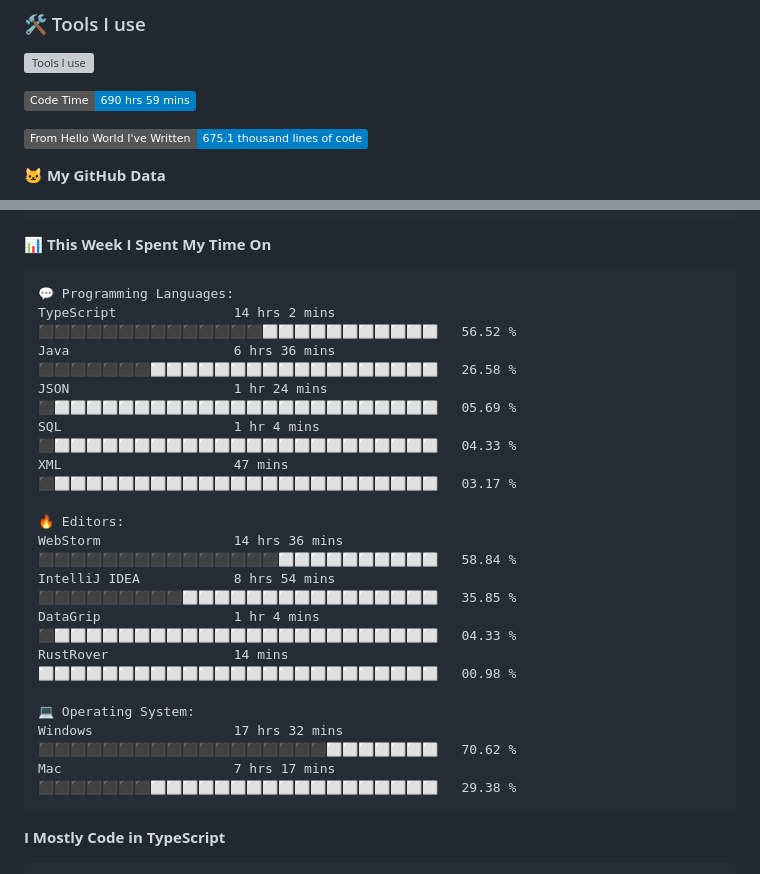
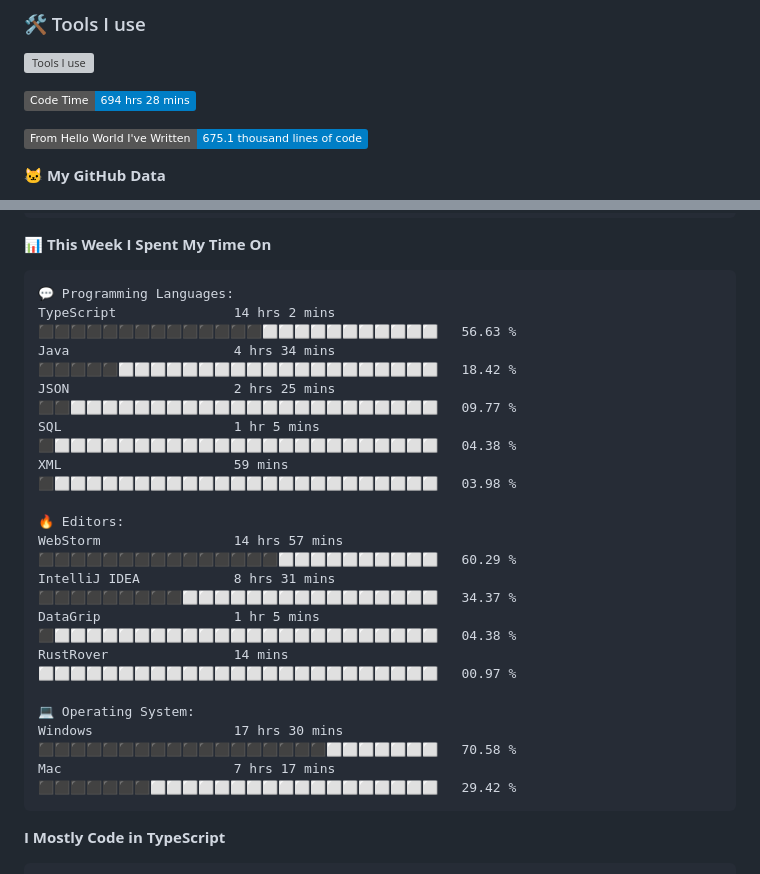
Before and after one commit to SliverKeigo/SliverKeigo, a Markdown page: README.md, 2 parts joined by grey strips. Rendered like a GitHub page; badges without logos; grey boxes are pictures that could not be loaded.

Commit message:
Updated with Dev Metrics

````diff
--- a/README.md
+++ b/README.md
@@ -22,7 +22,7 @@
 
 
 <!--START_SECTION:waka-->
-![Code Time](http://img.shields.io/badge/Code%20Time-690%20hrs%2059%20mins-blue)
+![Code Time](http://img.shields.io/badge/Code%20Time-694%20hrs%2028%20mins-blue)
 
 ![Lines of code](https://img.shields.io/badge/From%20Hello%20World%20I%27ve%20Written-675.1%20thousand%20lines%20of%20code-blue)
 
@@ -63,21 +63,21 @@ Sunday                   196 commits         ⬛⬜⬜⬜⬜⬜⬜⬜⬜⬜⬜
 
 ```text
 💬 Programming Languages:
-TypeScript               14 hrs 2 mins       ⬛⬛⬛⬛⬛⬛⬛⬛⬛⬛⬛⬛⬛⬛⬜⬜⬜⬜⬜⬜⬜⬜⬜⬜⬜   56.52 %
-Java                     6 hrs 36 mins       ⬛⬛⬛⬛⬛⬛⬛⬜⬜⬜⬜⬜⬜⬜⬜⬜⬜⬜⬜⬜⬜⬜⬜⬜⬜   26.58 %
-JSON                     1 hr 24 mins        ⬛⬜⬜⬜⬜⬜⬜⬜⬜⬜⬜⬜⬜⬜⬜⬜⬜⬜⬜⬜⬜⬜⬜⬜⬜   05.69 %
-SQL                      1 hr 4 mins         ⬛⬜⬜⬜⬜⬜⬜⬜⬜⬜⬜⬜⬜⬜⬜⬜⬜⬜⬜⬜⬜⬜⬜⬜⬜   04.33 %
-XML                      47 mins             ⬛⬜⬜⬜⬜⬜⬜⬜⬜⬜⬜⬜⬜⬜⬜⬜⬜⬜⬜⬜⬜⬜⬜⬜⬜   03.17 %
+TypeScript               14 hrs 2 mins       ⬛⬛⬛⬛⬛⬛⬛⬛⬛⬛⬛⬛⬛⬛⬜⬜⬜⬜⬜⬜⬜⬜⬜⬜⬜   56.63 %
+Java                     4 hrs 34 mins       ⬛⬛⬛⬛⬛⬜⬜⬜⬜⬜⬜⬜⬜⬜⬜⬜⬜⬜⬜⬜⬜⬜⬜⬜⬜   18.42 %
+JSON                     2 hrs 25 mins       ⬛⬛⬜⬜⬜⬜⬜⬜⬜⬜⬜⬜⬜⬜⬜⬜⬜⬜⬜⬜⬜⬜⬜⬜⬜   09.77 %
+SQL                      1 hr 5 mins         ⬛⬜⬜⬜⬜⬜⬜⬜⬜⬜⬜⬜⬜⬜⬜⬜⬜⬜⬜⬜⬜⬜⬜⬜⬜   04.38 %
+XML                      59 mins             ⬛⬜⬜⬜⬜⬜⬜⬜⬜⬜⬜⬜⬜⬜⬜⬜⬜⬜⬜⬜⬜⬜⬜⬜⬜   03.98 %
 
 🔥 Editors:
-WebStorm                 14 hrs 36 mins      ⬛⬛⬛⬛⬛⬛⬛⬛⬛⬛⬛⬛⬛⬛⬛⬜⬜⬜⬜⬜⬜⬜⬜⬜⬜   58.84 %
-IntelliJ IDEA            8 hrs 54 mins       ⬛⬛⬛⬛⬛⬛⬛⬛⬛⬜⬜⬜⬜⬜⬜⬜⬜⬜⬜⬜⬜⬜⬜⬜⬜   35.85 %
-DataGrip                 1 hr 4 mins         ⬛⬜⬜⬜⬜⬜⬜⬜⬜⬜⬜⬜⬜⬜⬜⬜⬜⬜⬜⬜⬜⬜⬜⬜⬜   04.33 %
-RustRover                14 mins             ⬜⬜⬜⬜⬜⬜⬜⬜⬜⬜⬜⬜⬜⬜⬜⬜⬜⬜⬜⬜⬜⬜⬜⬜⬜   00.98 %
+WebStorm                 14 hrs 57 mins      ⬛⬛⬛⬛⬛⬛⬛⬛⬛⬛⬛⬛⬛⬛⬛⬜⬜⬜⬜⬜⬜⬜⬜⬜⬜   60.29 %
+IntelliJ IDEA            8 hrs 31 mins       ⬛⬛⬛⬛⬛⬛⬛⬛⬛⬜⬜⬜⬜⬜⬜⬜⬜⬜⬜⬜⬜⬜⬜⬜⬜   34.37 %
+DataGrip                 1 hr 5 mins         ⬛⬜⬜⬜⬜⬜⬜⬜⬜⬜⬜⬜⬜⬜⬜⬜⬜⬜⬜⬜⬜⬜⬜⬜⬜   04.38 %
+RustRover                14 mins             ⬜⬜⬜⬜⬜⬜⬜⬜⬜⬜⬜⬜⬜⬜⬜⬜⬜⬜⬜⬜⬜⬜⬜⬜⬜   00.97 %
 
 💻 Operating System:
-Windows                  17 hrs 32 mins      ⬛⬛⬛⬛⬛⬛⬛⬛⬛⬛⬛⬛⬛⬛⬛⬛⬛⬛⬜⬜⬜⬜⬜⬜⬜   70.62 %
-Mac                      7 hrs 17 mins       ⬛⬛⬛⬛⬛⬛⬛⬜⬜⬜⬜⬜⬜⬜⬜⬜⬜⬜⬜⬜⬜⬜⬜⬜⬜   29.38 %
+Windows                  17 hrs 30 mins      ⬛⬛⬛⬛⬛⬛⬛⬛⬛⬛⬛⬛⬛⬛⬛⬛⬛⬛⬜⬜⬜⬜⬜⬜⬜   70.58 %
+Mac                      7 hrs 17 mins       ⬛⬛⬛⬛⬛⬛⬛⬜⬜⬜⬜⬜⬜⬜⬜⬜⬜⬜⬜⬜⬜⬜⬜⬜⬜   29.42 %
 ```
 
 **I Mostly Code in TypeScript**
````
Also changed, not shown: other parts of README.md (+1 -1 lines).
